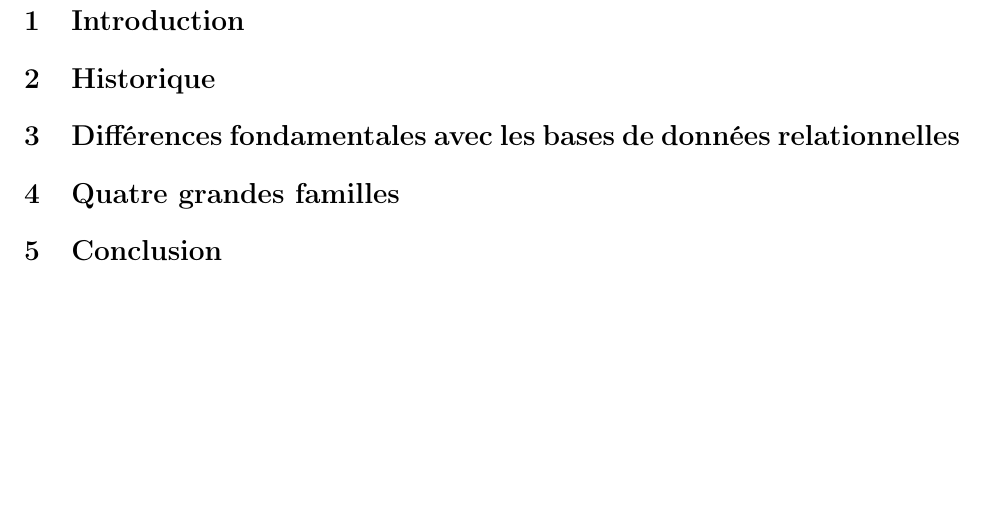
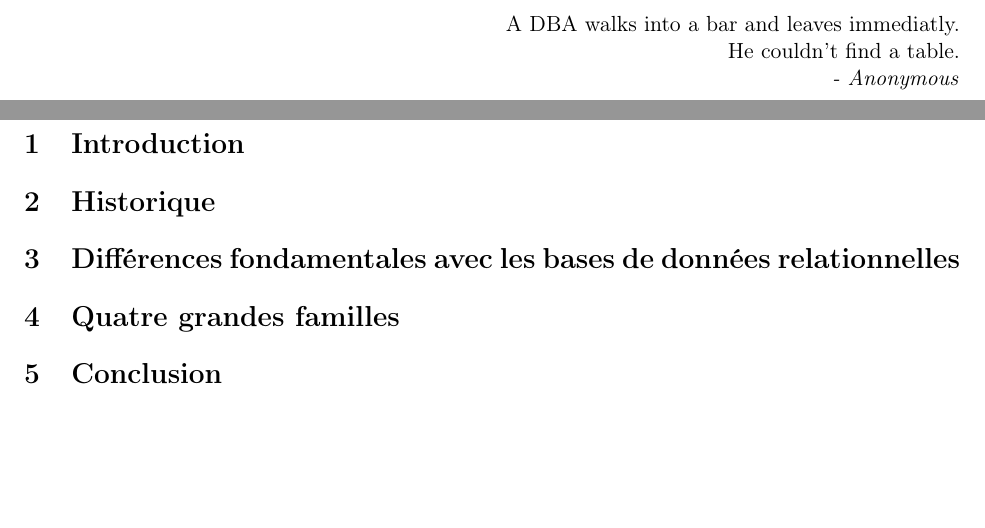
Before and after one commit to lcontzen/asinosql, a LaTeX document (asi.tex): part of page 3 of 3 before the commit and two parts of pages 3 and 4 of 4 after it, the two joined at a grey line, cut at the place of the change. Compiled offline with pdfLaTeX.

Commit message:
Ajout de la page de citation de début

```diff
--- a/asi.tex
+++ b/asi.tex
@@ -26,6 +25,15 @@
 
 \tableofcontents
 \newpage
+\vspace*{\fill}
+\begin{flushright}
+  A DBA walks into a bar and leaves immediatly. \\
+  He couldn't find a table. \\
+  \textit{- Anonymous}
+\end{flushright}
+\vspace*{\fill}
+\newpage
+
 \section{Introduction}
 
 \section{Historique}
```
Also changed, not shown: asi.pdf, asi.tex (1 more changed lines), 3 other files.
